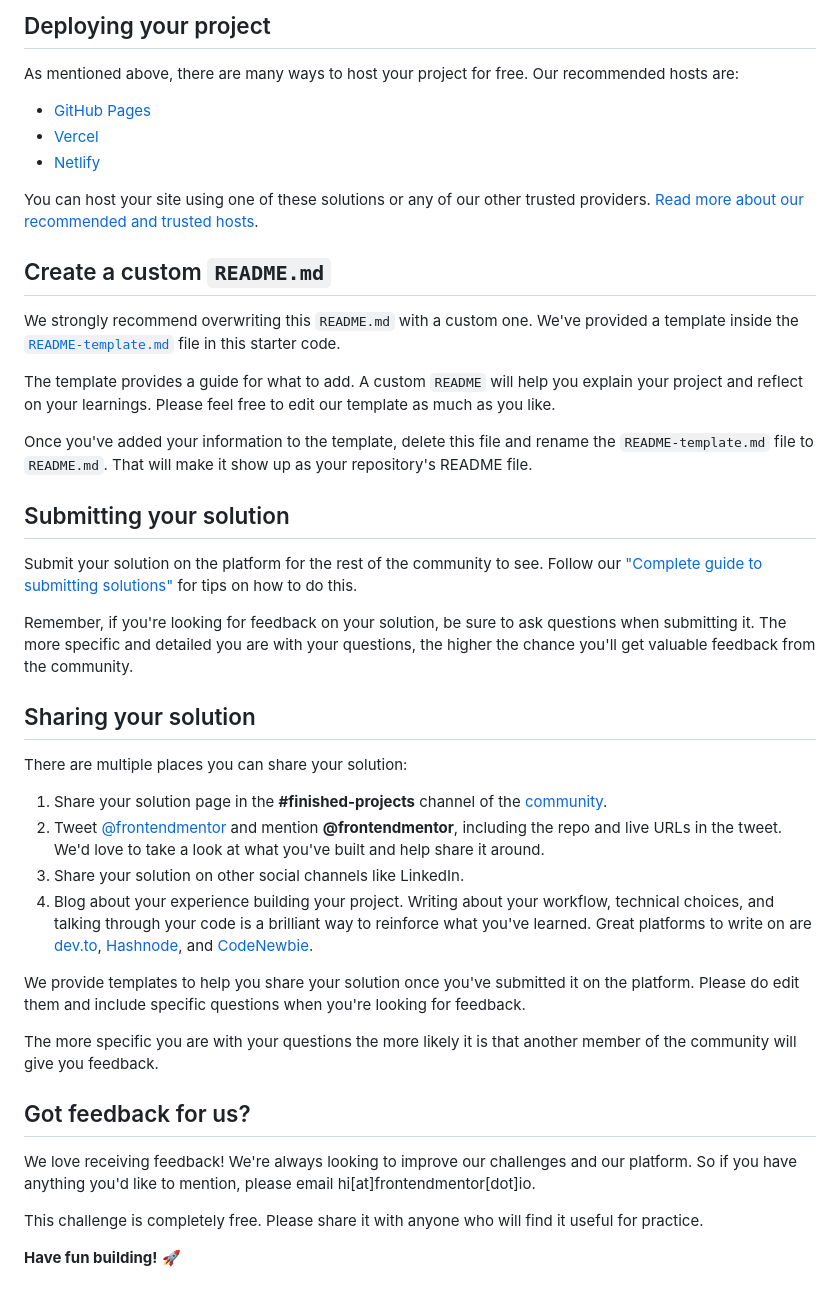
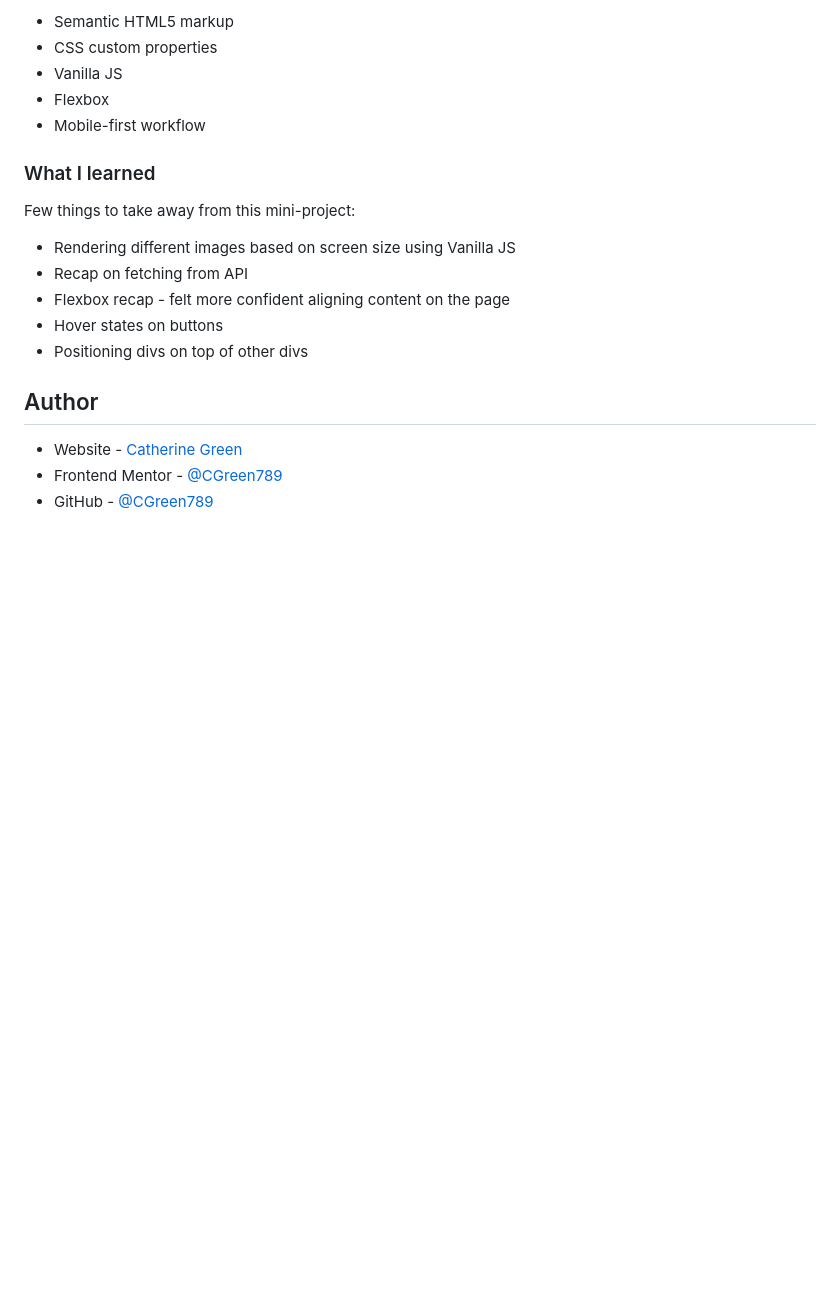
Before and after one commit to CGreen789/Frontend-Mentor-Advice-Generator, a Markdown page: README.md, the part around the change printed below. Drawn GitHub-style; blank space fills up the shorter version.

```diff
--- a/README.md
+++ b/README.md
@@ -49,45 +56,22 @@ Feel free to use any workflow that you feel comfortable with. Below is a suggest
 
-## Deploying your project
+- Semantic HTML5 markup
+- CSS custom properties
+- Vanilla JS
+- Flexbox
+- Mobile-first workflow
 
-As mentioned above, there are many ways to host your project for free. Our recommended hosts are:
+### What I learned
 
-- [GitHub Pages](https://pages.github.com/)
-- [Vercel](https://vercel.com/)
-- [Netlify](https://www.netlify.com/)
+Few things to take away from this mini-project:
 
-You can host your site using one of these solutions or any of our other trusted providers. [Read more about our recommended and trusted hosts](https://medium.com/frontend-mentor/frontend-mentor-trusted-hosting-providers-bf000dfebe).
+- Rendering different images based on screen size using Vanilla JS
+- Recap on fetching from API
+- Flexbox recap - felt more confident aligning content on the page
+- Hover states on buttons
+- Positioning divs on top of other divs
 
-## Create a custom `README.md`
+## Author
 
-We strongly recommend overwriting this `README.md` with a custom one. We've provided a template inside the [`README-template.md`](./README-template.md) file in this starter code.
-
-The template provides a guide for what to add. A custom `README` will help you explain your project and reflect on your learnings. Please feel free to edit our template as much as you like.
-
-Once you've added your information to the template, delete this file and rename the `README-template.md` file to `README.md`. That will make it show up as your repository's README file.
-
-## Submitting your solution
-
-Submit your solution on the platform for the rest of the community to see. Follow our ["Complete guide to submitting solutions"](https://medium.com/frontend-mentor/a-complete-guide-to-submitting-solutions-on-frontend-mentor-ac6384162248) for tips on how to do this.
-
-Remember, if you're looking for feedback on your solution, be sure to ask questions when submitting it. The more specific and detailed you are with your questions, the higher the chance you'll get valuable feedback from the community.
-
-## Sharing your solution
-
-There are multiple places you can share your solution:
-
-1. Share your solution page in the **#finished-projects** channel of the [community](https://www.frontendmentor.io/community).
-2. Tweet [@frontendmentor](https://twitter.com/frontendmentor) and mention **@frontendmentor**, including the repo and live URLs in the tweet. We'd love to take a look at what you've built and help share it around.
-3. Share your solution on other social channels like LinkedIn.
-4. Blog about your experience building your project. Writing about your workflow, technical choices, and talking through your code is a brilliant way to reinforce what you've learned. Great platforms to write on are [dev.to](https://dev.to/), [Hashnode](https://hashnode.com/), and [CodeNewbie](https://community.codenewbie.org/).
-
-We provide templates to help you share your solution once you've submitted it on the platform. Please do edit them and include specific questions when you're looking for feedback.
-
-The more specific you are with your questions the more likely it is that another member of the community will give you feedback.
-
-## Got feedback for us?
-
-We love receiving feedback! We're always looking to improve our challenges and our platform. So if you have anything you'd like to mention, please email hi[at]frontendmentor[dot]io.
-
-This challenge is completely free. Please share it with anyone who will find it useful for practice.
-
-**Have fun building!** 🚀
+- Website - [Catherine Green](https://catherinegreen.netlify.app/)
+- Frontend Mentor - [@CGreen789](https://www.frontendmentor.io/profile/CGreen789)
+- GitHub - [@CGreen789](https://github.com/CGreen789)
```
Also changed, not shown: other parts of README.md (+34 -27 lines), README-template.md (deleted, +0 -118 lines), images/Screenshot 2023-11-10 142451.png (added), 1 other file.
